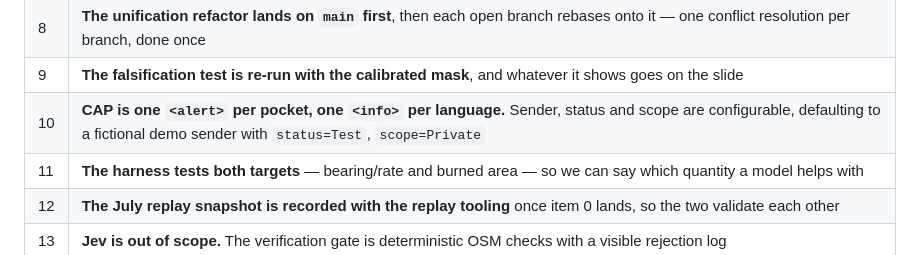
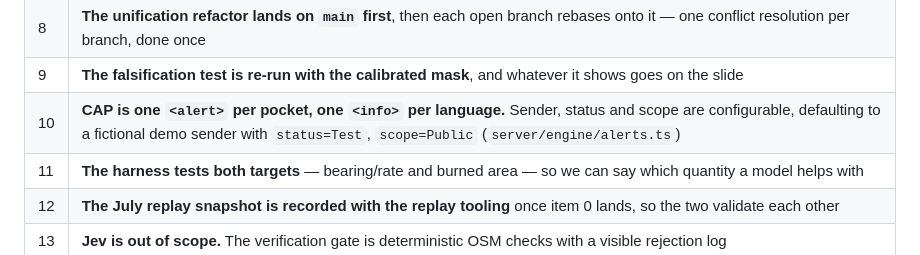
Before and after one commit to eldtechnologies/hackbarna-wildfire, a Markdown page: docs/work-plan.md, the part around the change. Drawn GitHub-style.

```diff
--- a/docs/work-plan.md
+++ b/docs/work-plan.md
@@ -59,7 +59,7 @@ the fact.
 | 7 | **The road graph comes from the OSM `/map` API, bbox only** — one tiled, rate-limited fetch, committed to JSON so the demo never depends on the network or the container. Amended 2026-09-20: the local Overpass it named is gone — nothing listens on `127.0.0.1:12345`, no `opdb` volume exists, and `/tmp/df/osm/andalucia.osm.pbf` is absent — and the committed graph records `api.openstreetmap.org` as its source. Geofabrik's andalucia PBF stays the fallback if the bbox ever widens |
 | 8 | **The unification refactor lands on `main` first**, then each open branch rebases onto it — one conflict resolution per branch, done once |
 | 9 | **The falsification test is re-run with the calibrated mask**, and whatever it shows goes on the slide |
-| 10 | **CAP is one `<alert>` per pocket, one `<info>` per language.** Sender, status and scope are configurable, defaulting to a fictional demo sender with `status=Test`, `scope=Private` |
+| 10 | **CAP is one `<alert>` per pocket, one `<info>` per language.** Sender, status and scope are configurable, defaulting to a fictional demo sender with `status=Test`, `scope=Public` (`server/engine/alerts.ts`) |
 | 11 | **The harness tests both targets** — bearing/rate and burned area — so we can say which quantity a model helps with |
 | 12 | **The July replay snapshot is recorded with the replay tooling** once item 0 lands, so the two validate each other |
 | 13 | **Jev is out of scope.** The verification gate is deterministic OSM checks with a visible rejection log |
```
Also changed, not shown: docs/API.md (+29 -5 lines).
